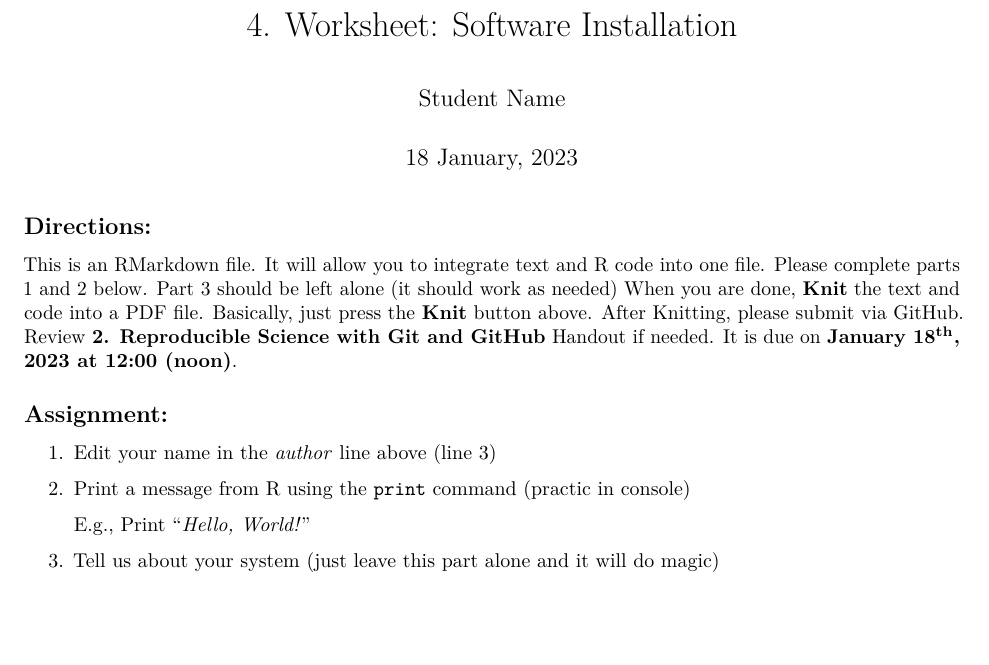
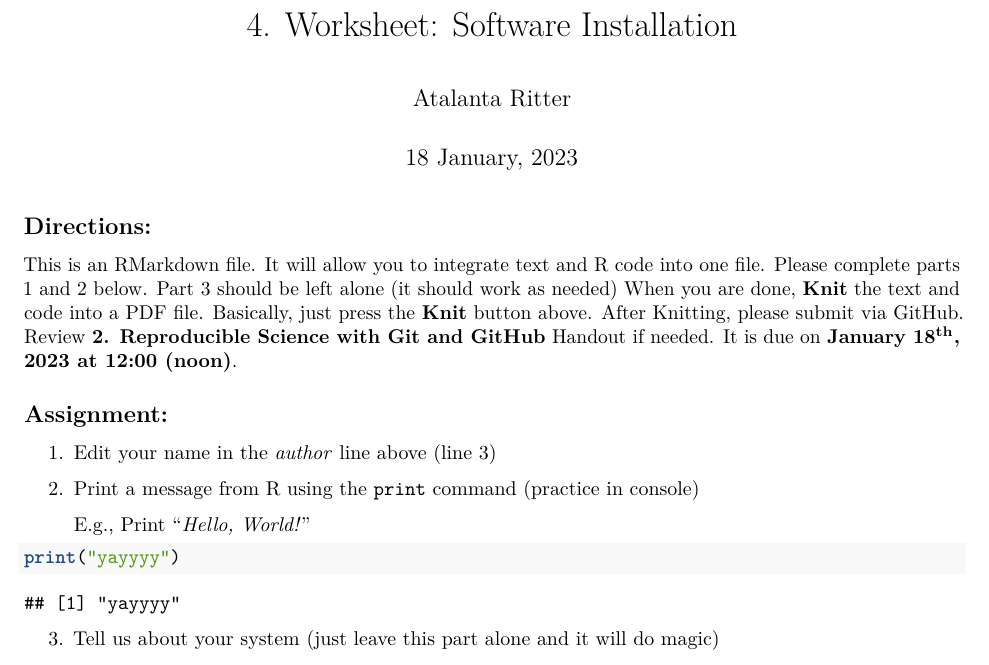
Before and after one commit to QBstudents/QB2023_Ritter, an R Markdown document (2.Worksheets/4.SoftwareInstall/R.SoftwareInstall_Worksheet.Rmd): part of the page, cut so that both start at the same text, the shorter picture padded with empty space. Rendered offline with R 4.5, knitr and Pandoc, then LaTeX, with nearby package versions; some code elsewhere in the file could not run offline.

````diff
--- a/2.Worksheets/4.SoftwareInstall/R.SoftwareInstall_Worksheet.Rmd
+++ b/2.Worksheets/4.SoftwareInstall/R.SoftwareInstall_Worksheet.Rmd
@@ -1,6 +1,6 @@
 ---
 title: '4\. Worksheet: Software Installation'
-author: "Student Name"
+author: "Atalanta Ritter"
 date: "`r format(Sys.time(), '%d %B, %Y')`"
 output: pdf_document
 ---
@@ -20,12 +20,11 @@
 
 1. Edit your name in the *author* line above (line 3)
 
-2. Print a message from R using the `print` command (practic in console)
+2. Print a message from R using the `print` command (practice in console)
 
     E.g., Print "*Hello, World!*"
 ```{r}
-
-
+print("yayyyy")
 ```
 
 3. Tell us about your system (just leave this part alone and it will do magic)
````
Also changed, not shown: 2.Worksheets/3.RStudio/3.RStudio_Worksheet.pdf, 3 other files.
